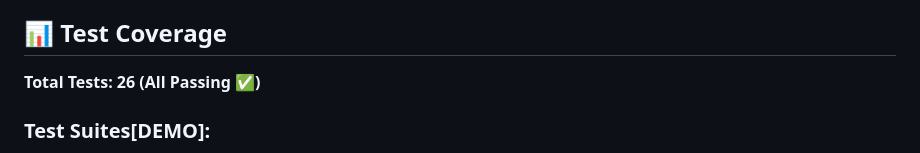
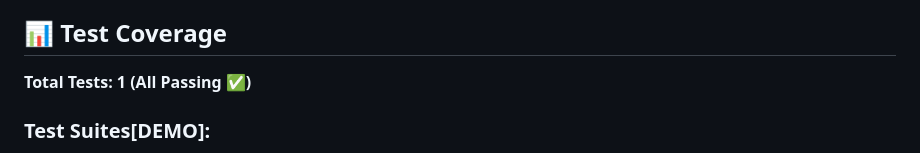
Before and after one commit to JarDeVSon/PlaywrightPython, a Markdown page: README.md, the part around the change. Rendered like a GitHub page.

```diff
--- a/README.md
+++ b/README.md
@@ -41,7 +41,7 @@ This project is a complete end-to-end test automation framework using Playwright
 
 ## 📊 Test Coverage
 
-**Total Tests: 26 (All Passing ✅)**
+**Total Tests: 1 (All Passing ✅)**
 
 ### Test Suites[DEMO]:
 
```
